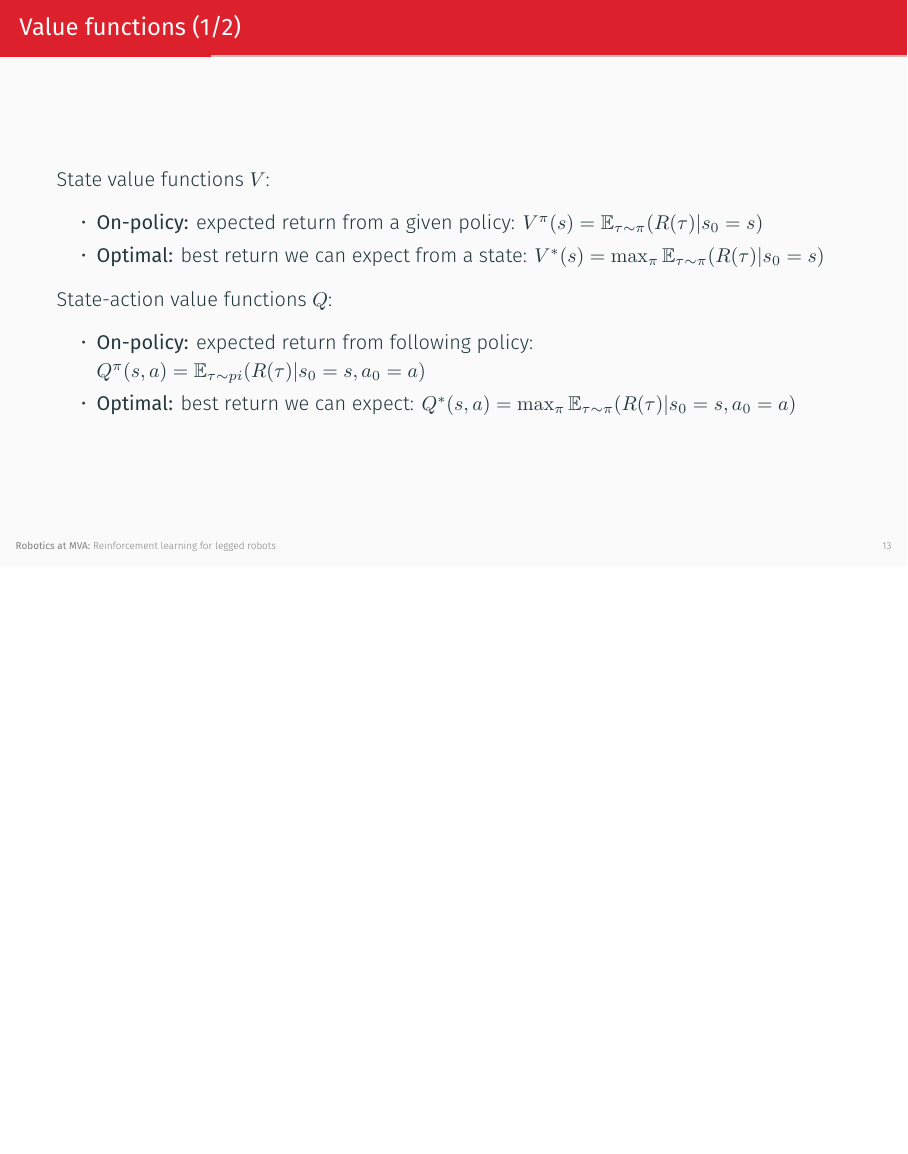
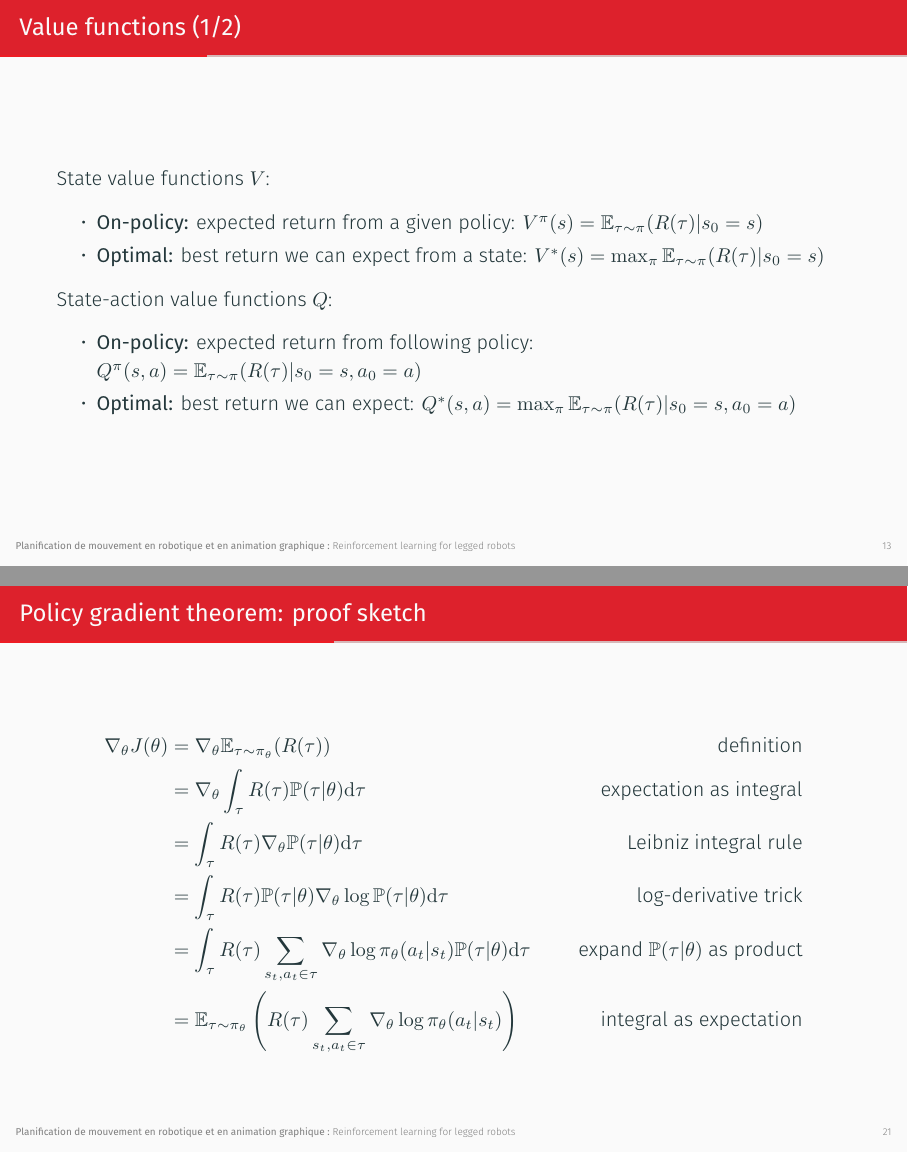
Before and after one commit to Learning-Robotics/reinforcement-learning-for-legged-robots, LaTeX slides (slides.tex): page 16 of 66 before the commit and pages 16 and 25 of 67 after it, the two joined at a grey line, the shorter picture padded with empty space. Compiled offline with XeLaTeX.

Commit message:
Feedback from this morning

```diff
--- a/slides.tex
+++ b/slides.tex
@@ -18,8 +18,7 @@
 \usefonttheme{professionalfonts}
 \usepackage{theme/beamercolorthememetropolisinria}
 
-%\setbeamertemplate{frame footer}{\insertshortauthor~(\insertshortinstitute)\hfill{\textbf{MVA:} }\insertshorttitle\hfill}
-\setbeamertemplate{frame footer}{{\textbf{Robotics at MVA:}}\insertshorttitle}
+\setbeamertemplate{frame footer}{{\textbf{Planification de mouvement en robotique et en animation graphique :}}\insertshorttitle}
 \setbeamerfont{page number in head/foot}{size=\tiny}
 \setbeamercolor{footline}{fg=gray}
 
@@ -284,7 +283,7 @@
     \end{itemize}
     State-action value functions $Q$:
     \begin{itemize}
-        \item \textbf{On-policy:} expected return from following policy: $Q^\pi(s, a) = \mathbb{E}_{\tau \sim pi}(R(\tau) | s_0 = s, a_0 = a)$
+        \item \textbf{On-policy:} expected return from following policy: $Q^\pi(s, a) = \mathbb{E}_{\tau \sim \pi}(R(\tau) | s_0 = s, a_0 = a)$
         \item \textbf{Optimal:} best return we can expect: $Q^*(s, a) = \max_\pi \mathbb{E}_{\tau \sim \pi}(R(\tau) | s_0 = s, a_0 = a)$
     \end{itemize}
 \end{frame}
@@ -367,6 +366,18 @@
         \end{equation*}
     \end{block}
     LHS: the graal. RHS: things we observe ($R(\tau)$) or know by design ($\nabla_\theta \log \pi_\theta$).
+\end{frame}
+
+\begin{frame}{Policy gradient theorem: proof sketch}
+    \begin{align*}
+        \nabla_{\theta} J(\theta)
+        & = \nabla_{\theta} \mathbb{E}_{\tau \sim \pi_{\theta}}(R(\tau)) & \text{definition} \\
+        & = \nabla_{\theta} \int_{\tau} R(\tau) \mathbb{P}(\tau|\theta) \mathrm{d}\tau & \text{expectation as integral} \\
+        & = \int_{\tau} R(\tau) \nabla_{\theta} \mathbb{P}(\tau|\theta) \mathrm{d}\tau & \text{Leibniz integral rule} \\
+        & = \int_{\tau} R(\tau) \mathbb{P}(\tau|\theta) \nabla_{\theta} \log \mathbb{P}(\tau|\theta) \mathrm{d}\tau & \text{log-derivative trick} \\
+        & = \int_{\tau} R(\tau) \sum_{s_t, a_t \in \tau} \nabla_\theta \log \pi_\theta(a_t | s_t) \mathbb{P}(\tau|\theta) \mathrm{d}\tau & \text{expand $\mathbb{P}(\tau|\theta)$ as product} \\
+        & = \mathbb{E}_{\tau \sim \pi_{\theta}} \left(R(\tau) \sum_{s_t, a_t \in \tau} \nabla_\theta \log \pi_\theta(a_t | s_t)\right) & \text{integral as expectation}
+    \end{align*}
 \end{frame}
 
 \begin{frame}{REINFORCE (1/2)}
```
Also changed, not shown: figures/pomdp2.svg, figures/ppo.svg (deleted).
